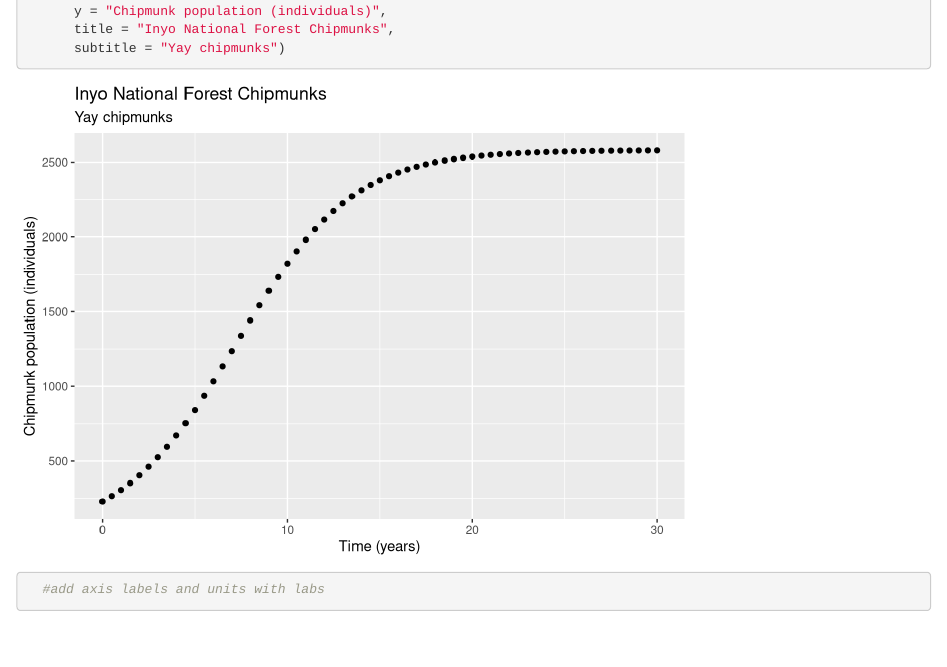
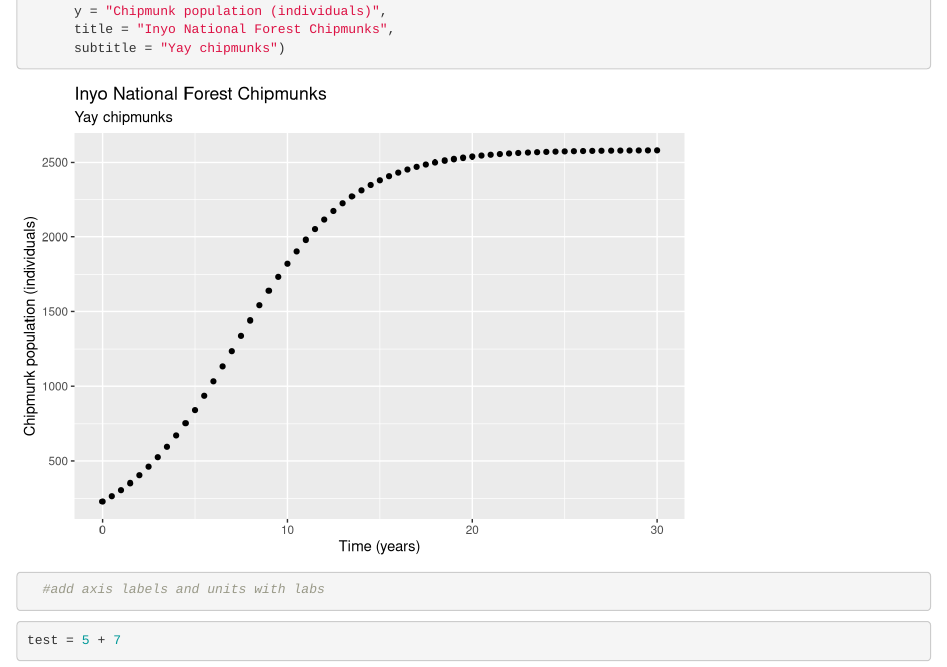
Before and after one commit to marierivers/day1_interactive_session2, an R Markdown document (day1_session2.Rmd): the page in a window 1100 px wide, from 2790 px down. Rendered offline with R 4.5, knitr and Pandoc, with nearby package versions.

Commit message:
added a test note

````diff
--- a/day1_session2.Rmd
+++ b/day1_session2.Rmd
@@ -85,3 +85,7 @@ ggplot(data = chipmunk_df, aes(x = time_vec, y = chipmunk_pop)) +
       subtitle = "Yay chipmunks")
   #add axis labels and units with labs
 ```
+```{r}
+test = 5 + 7
+
+```
````
Also changed, not shown: day1_session2.html.
